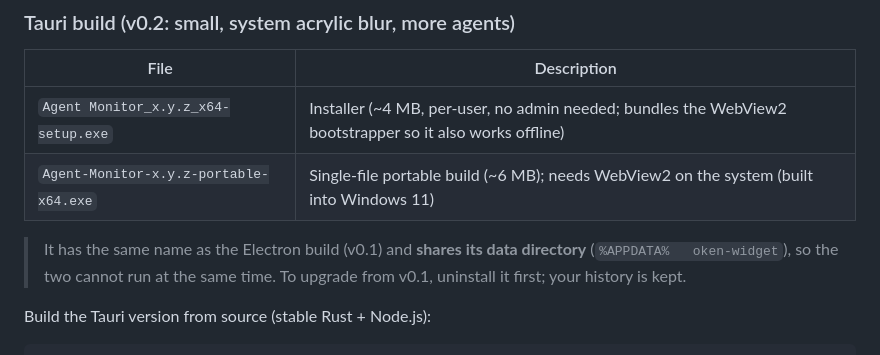
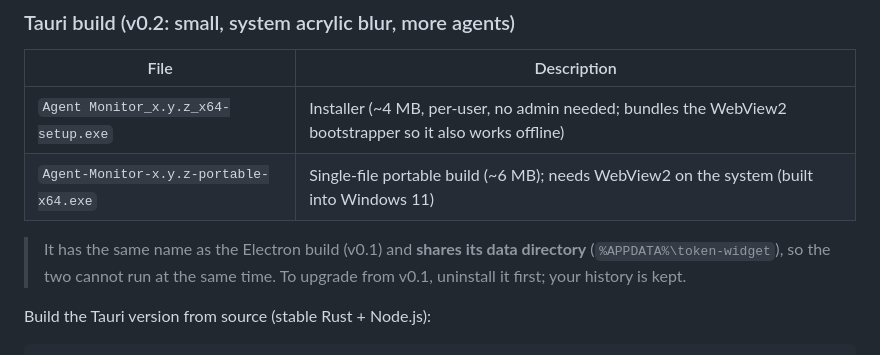
Before and after one commit to devhy-create/token-widget, a Markdown page: README.en.md, the part around the change. Drawn GitHub-style.

Commit message:
README：修正数据目录路径里误写成 Tab 的 \t
Tauri 小节的 %APPDATA%\token-widget 被写成了 Tab 字符，GitHub 上显示为“%APPDATA% oken-widget”。

Co-Authored-By: Claude Opus 5.5 <noreply@anthropic.com>

```diff
--- a/README.en.md
+++ b/README.en.md
@@ -35,7 +35,7 @@ Download from [Releases](../../releases):
 | `Agent Monitor_x.y.z_x64-setup.exe` | Installer (~4 MB, per-user, no admin needed; bundles the WebView2 bootstrapper so it also works offline) |
 | `Agent-Monitor-x.y.z-portable-x64.exe` | Single-file portable build (~6 MB); needs WebView2 on the system (built into Windows 11) |
 
-> It has the same name as the Electron build (v0.1) and **shares its data directory** (`%APPDATA%	oken-widget`), so the two cannot run at the same time. To upgrade from v0.1, uninstall it first; your history is kept.
+> It has the same name as the Electron build (v0.1) and **shares its data directory** (`%APPDATA%\token-widget`), so the two cannot run at the same time. To upgrade from v0.1, uninstall it first; your history is kept.
 
 Build the Tauri version from source (stable Rust + Node.js):
 
```
Also changed, not shown: README.md (+1 -1 lines).
